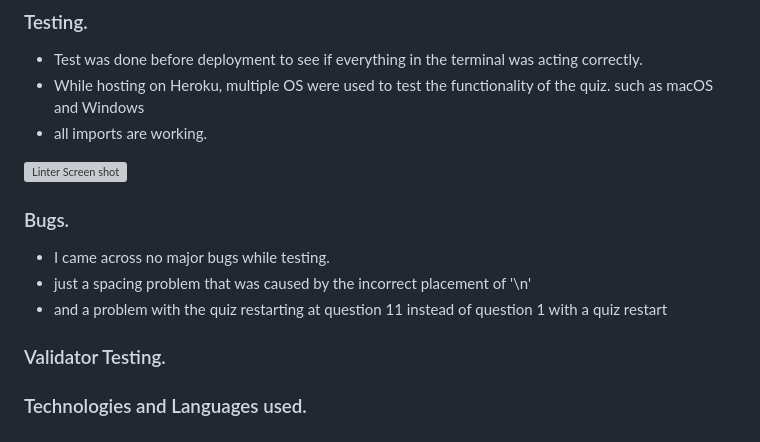
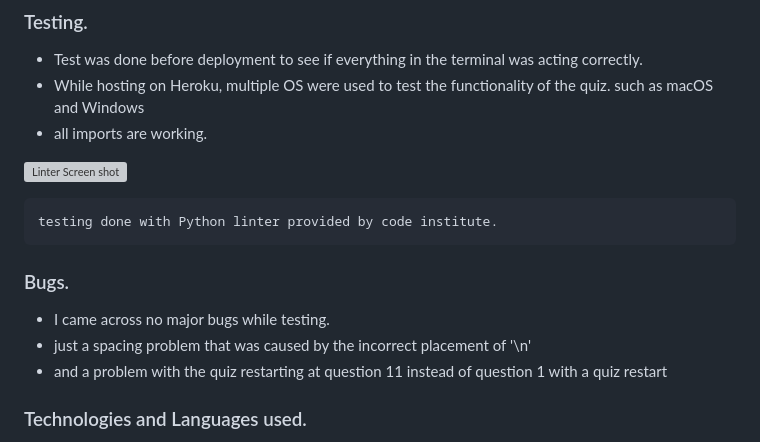
Before and after one commit to Alessandr095/Harry_Potter_Quiz, a Markdown page: README.md, the part around the change. Drawn GitHub-style; grey boxes are pictures that could not be loaded.

```diff
--- a/README.md
+++ b/README.md
@@ -62,13 +62,15 @@ the score is tallied up through a function that is displayed at the end of the q
 
   ![Linter Screen shot](assets/images/linter.webp)
 
+
+    testing done with Python linter provided by code institute.
   ### Bugs.
 
   - I came across no major bugs while testing.
   - just a spacing problem that was caused by the incorrect placement of '\n'
   - and a problem with the quiz restarting at question 11 instead of question 1 with a quiz restart
 
-  ### Validator Testing.
+
 
 
  ### Technologies and Languages used.
```
